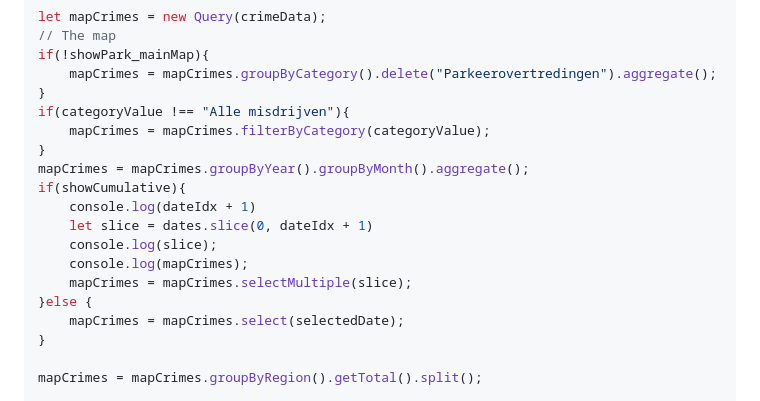
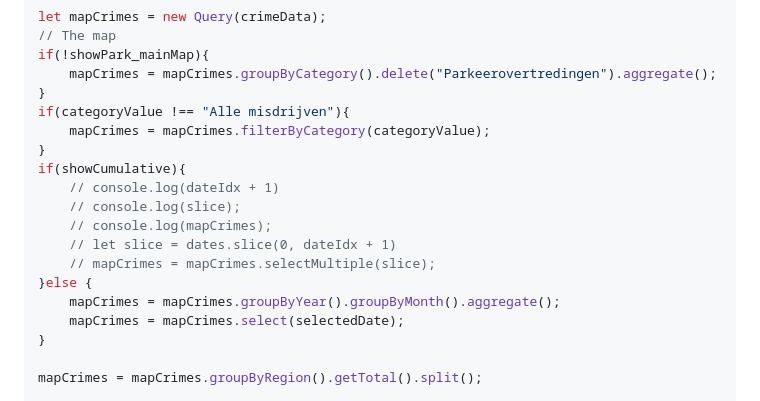
Before and after one commit to Datavisualiatie-UGent/project-dv24-2, a Markdown page: docs/index.md, the part around the change. GitHub-like rendering.

Commit message:
main map: remove cummulative

```diff
--- a/docs/index.md
+++ b/docs/index.md
@@ -159,14 +159,14 @@ if(!showPark_mainMap){
 if(categoryValue !== "Alle misdrijven"){
     mapCrimes = mapCrimes.filterByCategory(categoryValue);
 }
-mapCrimes = mapCrimes.groupByYear().groupByMonth().aggregate();
 if(showCumulative){
-    console.log(dateIdx + 1)
-    let slice = dates.slice(0, dateIdx + 1)
-    console.log(slice);
-    console.log(mapCrimes);
-    mapCrimes = mapCrimes.selectMultiple(slice);
+    // console.log(dateIdx + 1)
+    // console.log(slice);
+    // console.log(mapCrimes);
+    // let slice = dates.slice(0, dateIdx + 1)
+    // mapCrimes = mapCrimes.selectMultiple(slice);
 }else {
+    mapCrimes = mapCrimes.groupByYear().groupByMonth().aggregate();
     mapCrimes = mapCrimes.select(selectedDate);
 }
 
```
